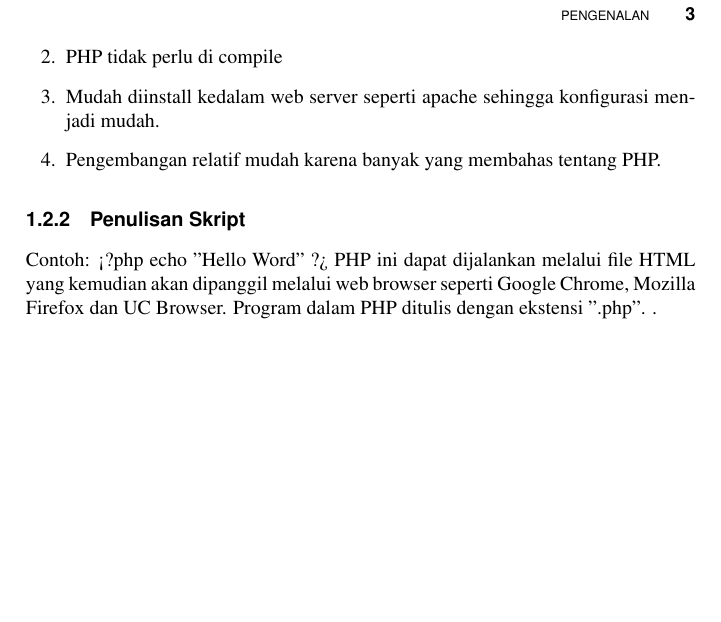
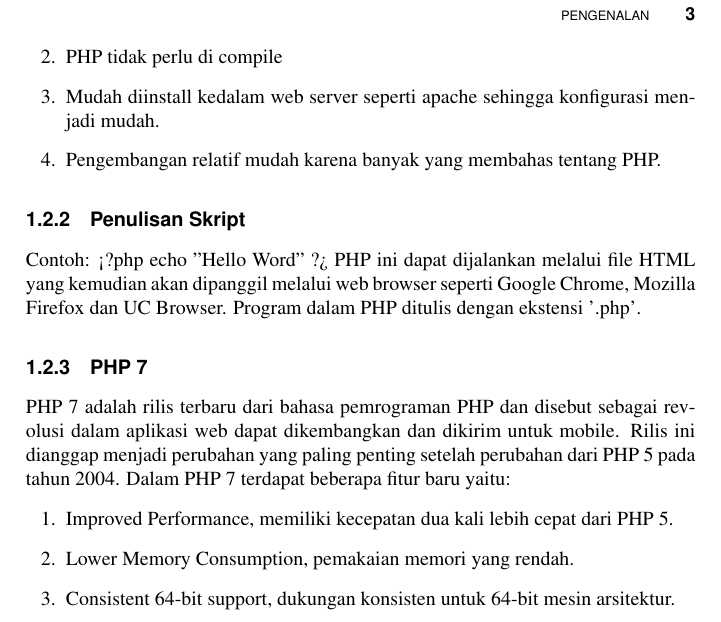
Before and after one commit to BukuInformatika/PHP7, a LaTeX thesis (main.tex, which reads chapters/1.tex): part of page 34 of 40, cut so that both start at the same text, the shorter picture padded with empty space. Compiled offline with pdfLaTeX.

Commit message:
update #3

```diff
--- a/chapters/1.tex
+++ b/chapters/1.tex
@@ -29,4 +29,12 @@ Contoh:
  echo "Hello Word"
 ?>
 PHP ini dapat dijalankan melalui file HTML yang kemudian akan dipanggil melalui web browser seperti Google Chrome, Mozilla Firefox dan UC Browser.
-Program dalam PHP ditulis dengan ekstensi ".php". .
+Program dalam PHP ditulis dengan ekstensi '.php'.
+
+\subsection{PHP 7}
+PHP 7 adalah rilis terbaru dari bahasa pemrograman PHP dan disebut sebagai revolusi dalam aplikasi web dapat dikembangkan dan dikirim untuk mobile. Rilis ini dianggap menjadi perubahan yang paling penting setelah perubahan dari PHP 5 pada tahun 2004.
+Dalam PHP 7 terdapat beberapa fitur baru yaitu:
+\begin{enumerate}
+\item Improved Performance, memiliki kecepatan dua kali lebih cepat dari PHP 5.
+\item Lower Memory Consumption, pemakaian memori yang rendah.
+\item Consistent 64-bit support, dukungan konsisten untuk 64-bit mesin arsitektur.
```
Also changed, not shown: main.pdf.
